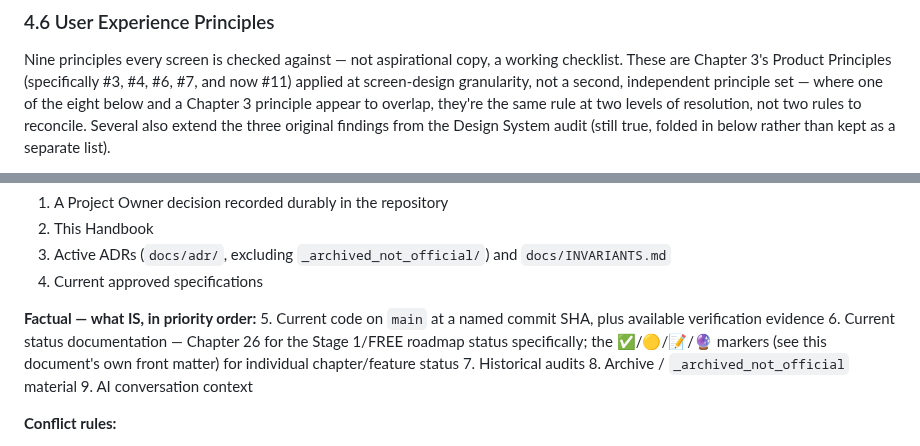
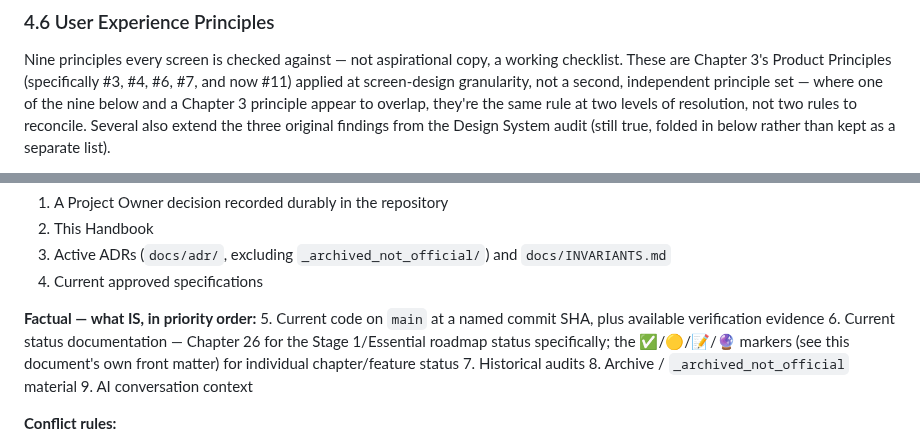
Before and after one commit to woodflow-app/WoodFlow, a Markdown page: docs/WoodFlow_Handbook.md, 2 parts joined by grey strips. GitHub-like rendering.

Commit message:
docs: fix Ch. 4.6/23.6 loose ends from PR #8
Two single-line corrections found during Level 2 verification of
PR #8 (merged):

- Ch. 4.6: "the eight below" -> "the nine below", matching the
  section's own "Nine principles" intro sentence after principle 9
  was added.
- Ch. 23.6 (Factual list, item 6): "Stage 1/FREE" -> "Stage 1/
  Essential", extending the FREE->Essential terminology to this
  cross-reference that PR #8 had deliberately left out of scope.

The historical Decision Log "v1/FREE" reference (Cut Optimizer row)
and Ch. 3's Product Principles are untouched, per the approved
correction scope.

Co-Authored-By: Claude Sonnet 5 <noreply@anthropic.com>
Claude-Session: https://claude.ai/code/session_011YcsFWwksgvffiEy6mnCAv

```diff
--- a/docs/WoodFlow_Handbook.md
+++ b/docs/WoodFlow_Handbook.md
@@ -285,7 +285,7 @@ Nine principles every screen is checked against — not aspirational
 copy, a working checklist. These are Chapter 3's Product Principles
 (specifically #3, #4, #6, #7, and now #11) applied at screen-design
 granularity, not a second, independent principle set — where one of
-the eight below and a Chapter 3 principle appear to overlap, they're
+the nine below and a Chapter 3 principle appear to overlap, they're
 the same rule at two levels of resolution, not two rules to reconcile.
 Several also extend the three original findings from the Design
 System audit (still true, folded in below rather than kept as a
@@ -1367,7 +1367,7 @@ document ends up outranking a current decision:
 **Factual — what IS, in priority order:**
 5. Current code on `main` at a named commit SHA, plus available
    verification evidence
-6. Current status documentation — Chapter 26 for the Stage 1/FREE
+6. Current status documentation — Chapter 26 for the Stage 1/Essential
    roadmap status specifically; the ✅/🟡/📝/🔮 markers (see this
    document's own front matter) for individual chapter/feature status
 7. Historical audits
```
